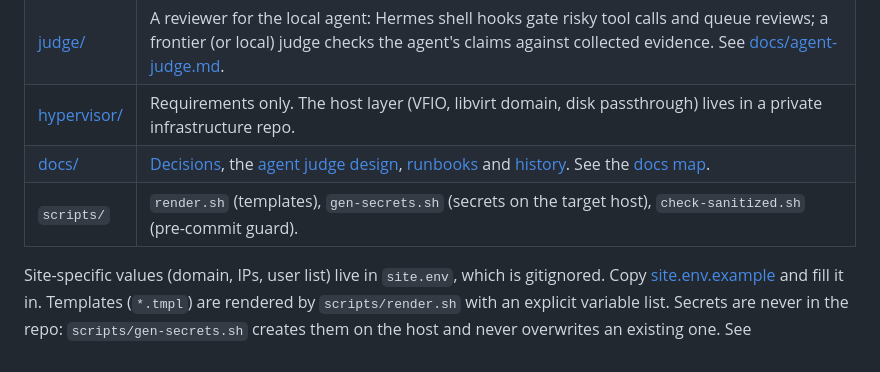
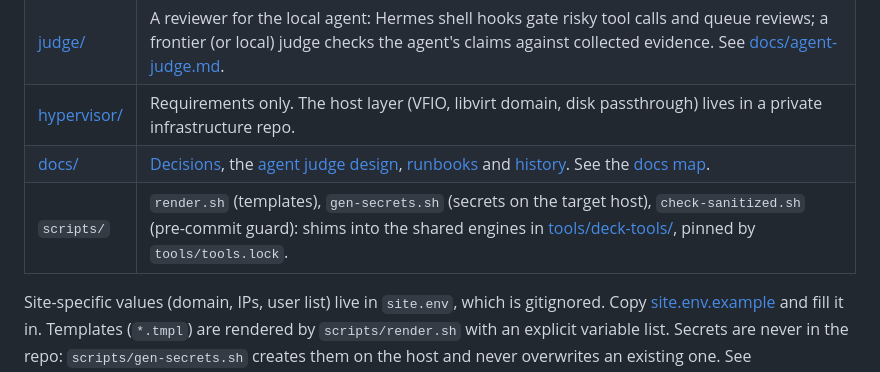
Before and after one commit to frontsidebus/local-inference-deck, a Markdown page: README.md, the part around the change. Rendered like a GitHub page.

```diff
--- a/README.md
+++ b/README.md
@@ -66,7 +66,7 @@ Every Walter port binds to `BACKEND_WG_IP` (or loopback) and only accepts traffi
 | [judge/](judge/README.md) | A reviewer for the local agent: Hermes shell hooks gate risky tool calls and queue reviews; a frontier (or local) judge checks the agent's claims against collected evidence. See [docs/agent-judge.md](docs/agent-judge.md). |
 | [hypervisor/](hypervisor/README.md) | Requirements only. The host layer (VFIO, libvirt domain, disk passthrough) lives in a private infrastructure repo. |
 | [docs/](docs/) | [Decisions](docs/decisions.md), the [agent judge design](docs/agent-judge.md), [runbooks](docs/runbooks/) and [history](docs/history/gen2/INDEX.md). See the [docs map](#docs-map). |
-| `scripts/` | `render.sh` (templates), `gen-secrets.sh` (secrets on the target host), `check-sanitized.sh` (pre-commit guard). |
+| `scripts/` | `render.sh` (templates), `gen-secrets.sh` (secrets on the target host), `check-sanitized.sh` (pre-commit guard): shims into the shared engines in [tools/deck-tools/](tools/deck-tools/README.md), pinned by `tools/tools.lock`. |
 
 Site-specific values (domain, IPs, user list) live in `site.env`, which is gitignored. Copy [site.env.example](site.env.example) and fill it in. Templates (`*.tmpl`) are rendered by `scripts/render.sh` with an explicit variable list. Secrets are never in the repo: `scripts/gen-secrets.sh` creates them on the host and never overwrites an existing one. See [CONVENTIONS.md](CONVENTIONS.md).
 
```
Also changed, not shown: CONVENTIONS.md (+18 -4 lines).
